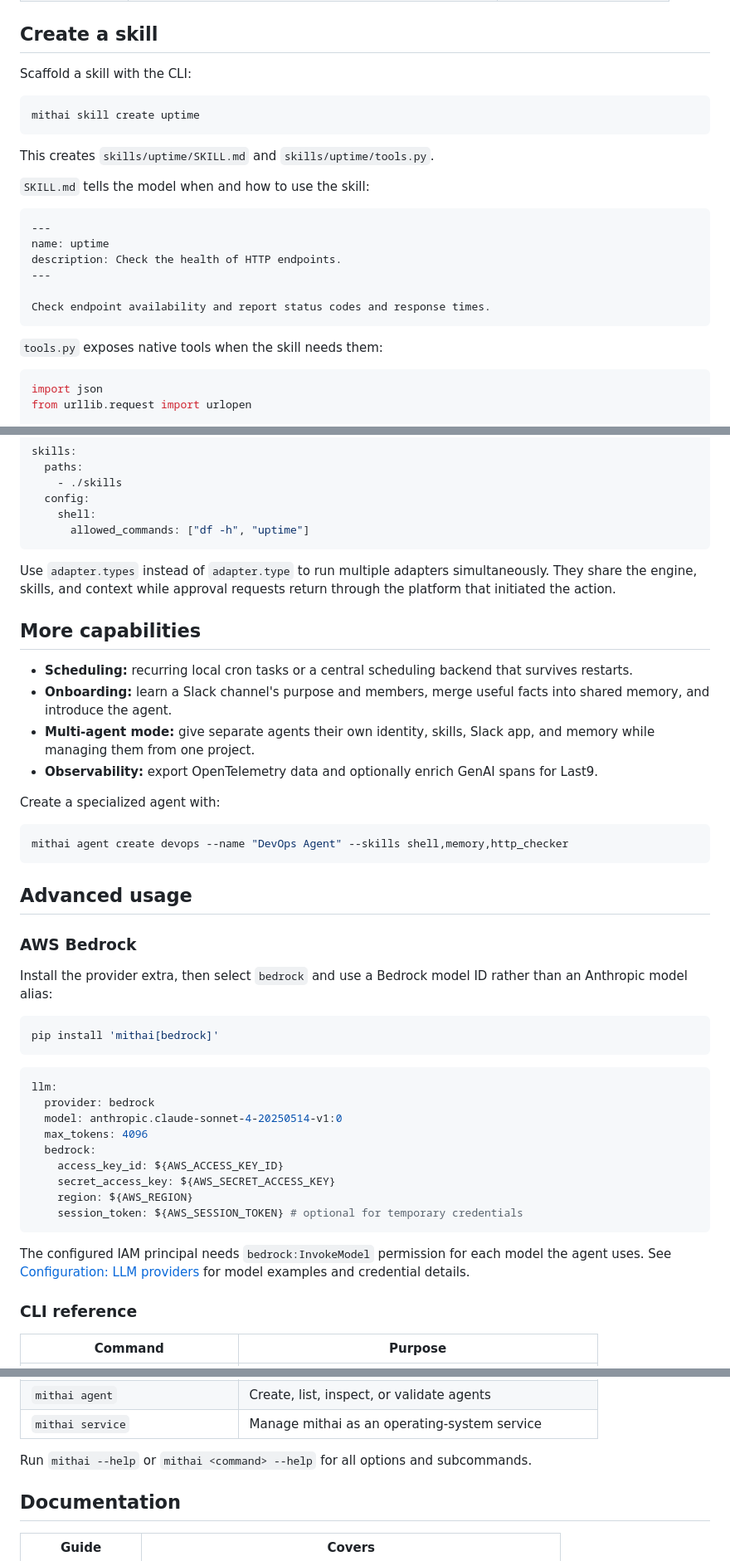
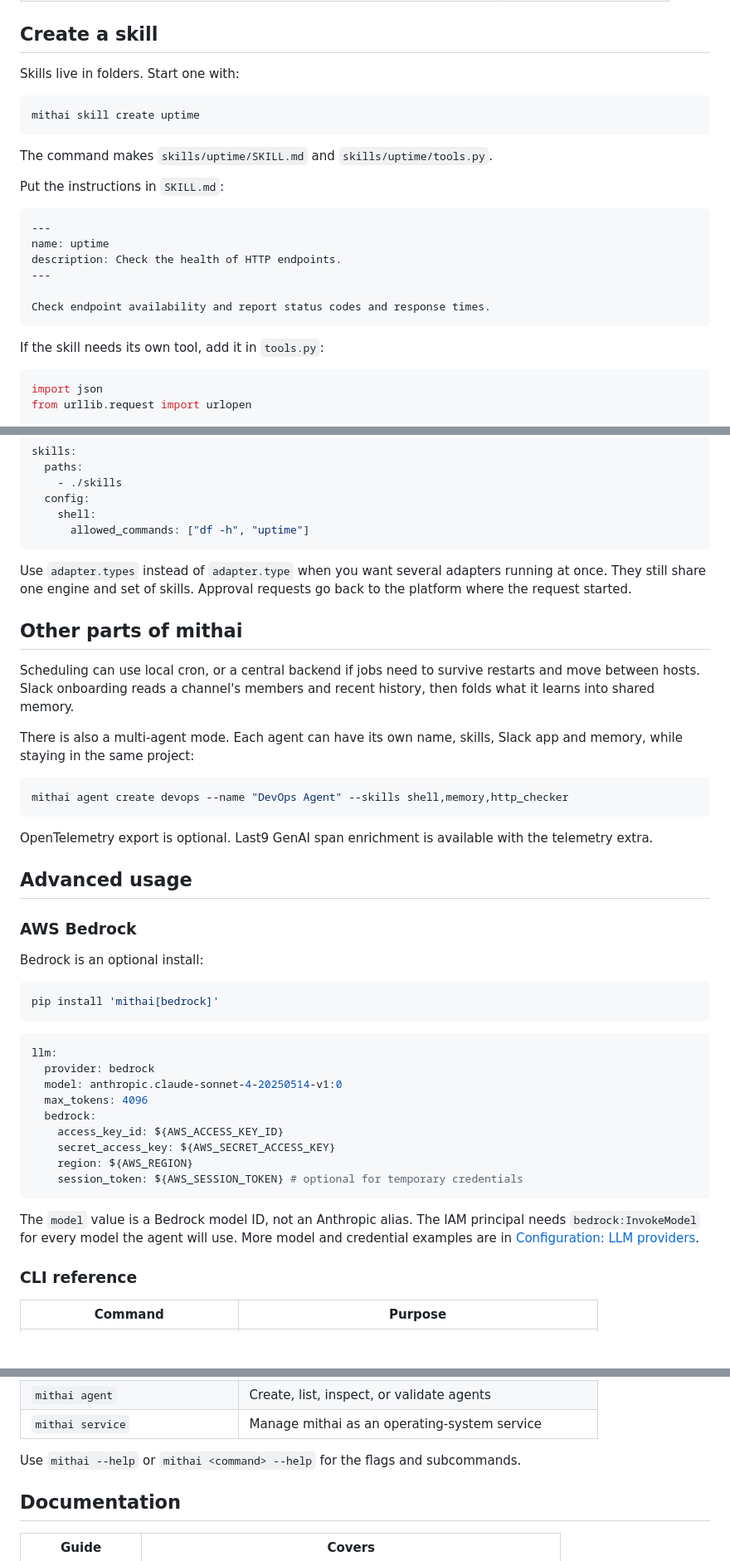
Before and after one commit to last9/mithai, a Markdown page: README.md, 3 parts joined by grey strips. Shown at 83% size. Rendered like a GitHub page; blank space fills up the shorter version.

````diff
--- a/README.md
+++ b/README.md
@@ -117,15 +113,15 @@ flowchart LR
 
 ## Create a skill
 
-Scaffold a skill with the CLI:
+Skills live in folders. Start one with:
 
 ```bash
 mithai skill create uptime
 ```
 
-This creates `skills/uptime/SKILL.md` and `skills/uptime/tools.py`.
+The command makes `skills/uptime/SKILL.md` and `skills/uptime/tools.py`.
 
-`SKILL.md` tells the model when and how to use the skill:
+Put the instructions in `SKILL.md`:
 
 ```markdown
 ---
@@ -136,7 +132,7 @@ description: Check the health of HTTP endpoints.
 Check endpoint availability and report status codes and response times.
 ```
 
-`tools.py` exposes native tools when the skill needs them:
+If the skill needs its own tool, add it in `tools.py`:
 
 ```python
 import json
@@ -231,26 +227,25 @@ skills:
       allowed_commands: ["df -h", "uptime"]
 ```
 
-Use `adapter.types` instead of `adapter.type` to run multiple adapters simultaneously. They share the engine, skills, and context while approval requests return through the platform that initiated the action.
+Use `adapter.types` instead of `adapter.type` when you want several adapters running at once. They still share one engine and set of skills. Approval requests go back to the platform where the request started.
 
-## More capabilities
+## Other parts of mithai
 
-- **Scheduling:** recurring local cron tasks or a central scheduling backend that survives restarts.
-- **Onboarding:** learn a Slack channel's purpose and members, merge useful facts into shared memory, and introduce the agent.
-- **Multi-agent mode:** give separate agents their own identity, skills, Slack app, and memory while managing them from one project.
-- **Observability:** export OpenTelemetry data and optionally enrich GenAI spans for Last9.
+Scheduling can use local cron, or a central backend if jobs need to survive restarts and move between hosts. Slack onboarding reads a channel's members and recent history, then folds what it learns into shared memory.
 
-Create a specialized agent with:
+There is also a multi-agent mode. Each agent can have its own name, skills, Slack app and memory, while staying in the same project:
 
 ```bash
 mithai agent create devops --name "DevOps Agent" --skills shell,memory,http_checker
 ```
 
+OpenTelemetry export is optional. Last9 GenAI span enrichment is available with the telemetry extra.
+
 ## Advanced usage
 
 ### AWS Bedrock
 
-Install the provider extra, then select `bedrock` and use a Bedrock model ID rather than an Anthropic model alias:
+Bedrock is an optional install:
 
 ```bash
 pip install 'mithai[bedrock]'
@@ -268,7 +263,7 @@ llm:
     session_token: ${AWS_SESSION_TOKEN} # optional for temporary credentials
 ```
 
-The configured IAM principal needs `bedrock:InvokeModel` permission for each model the agent uses. See [Configuration: LLM providers](docs/configuration.md#llm) for model examples and credential details.
+The `model` value is a Bedrock model ID, not an Anthropic alias. The IAM principal needs `bedrock:InvokeModel` for every model the agent will use. More model and credential examples are in [Configuration: LLM providers](docs/configuration.md#llm).
 
 ### CLI reference
 
@@ -284,7 +279,7 @@ The configured IAM principal needs `bedrock:InvokeModel` permission for each mod
 | `mithai agent` | Create, list, inspect, or validate agents |
 | `mithai service` | Manage mithai as an operating-system service |
 
-Run `mithai --help` or `mithai <command> --help` for all options and subcommands.
+Use `mithai --help` or `mithai <command> --help` for the flags and subcommands.
 
 ## Documentation
 
````
Also changed, not shown: other parts of README.md (+23 -27 lines).
